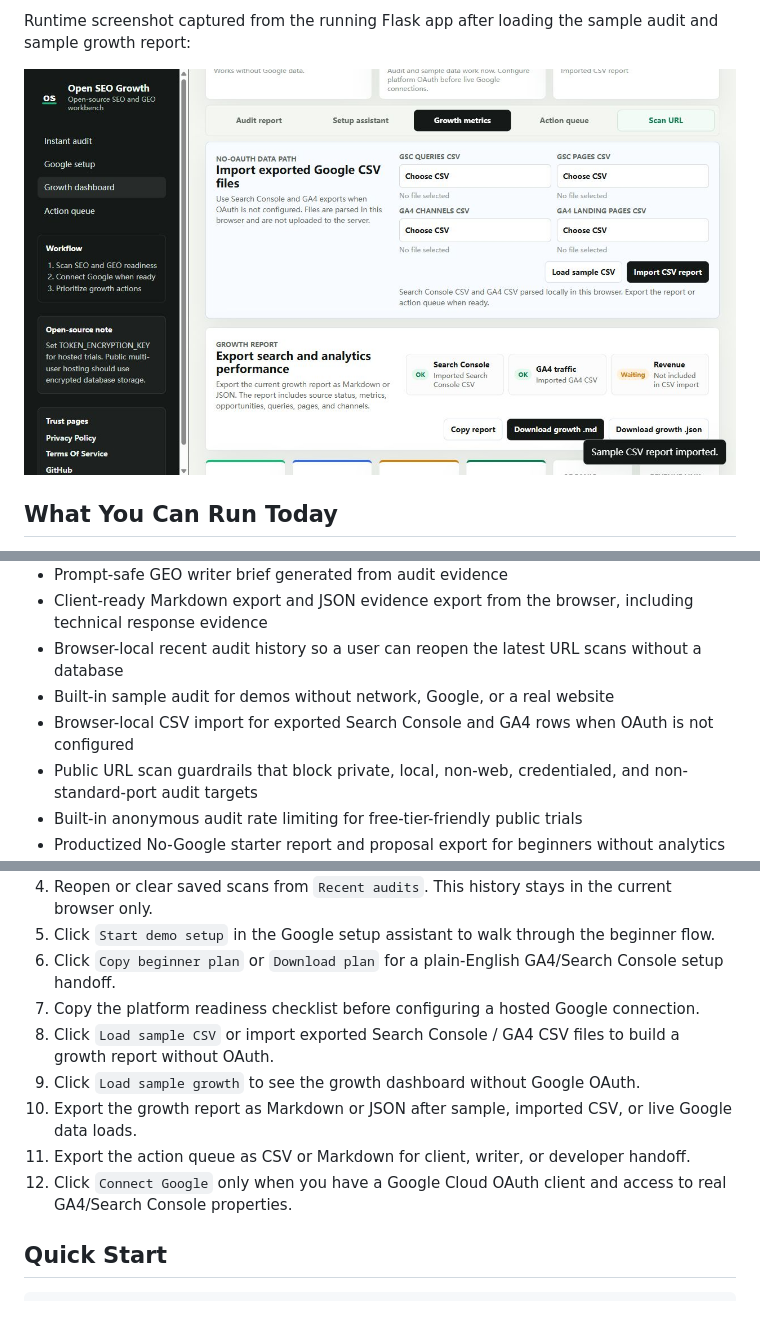
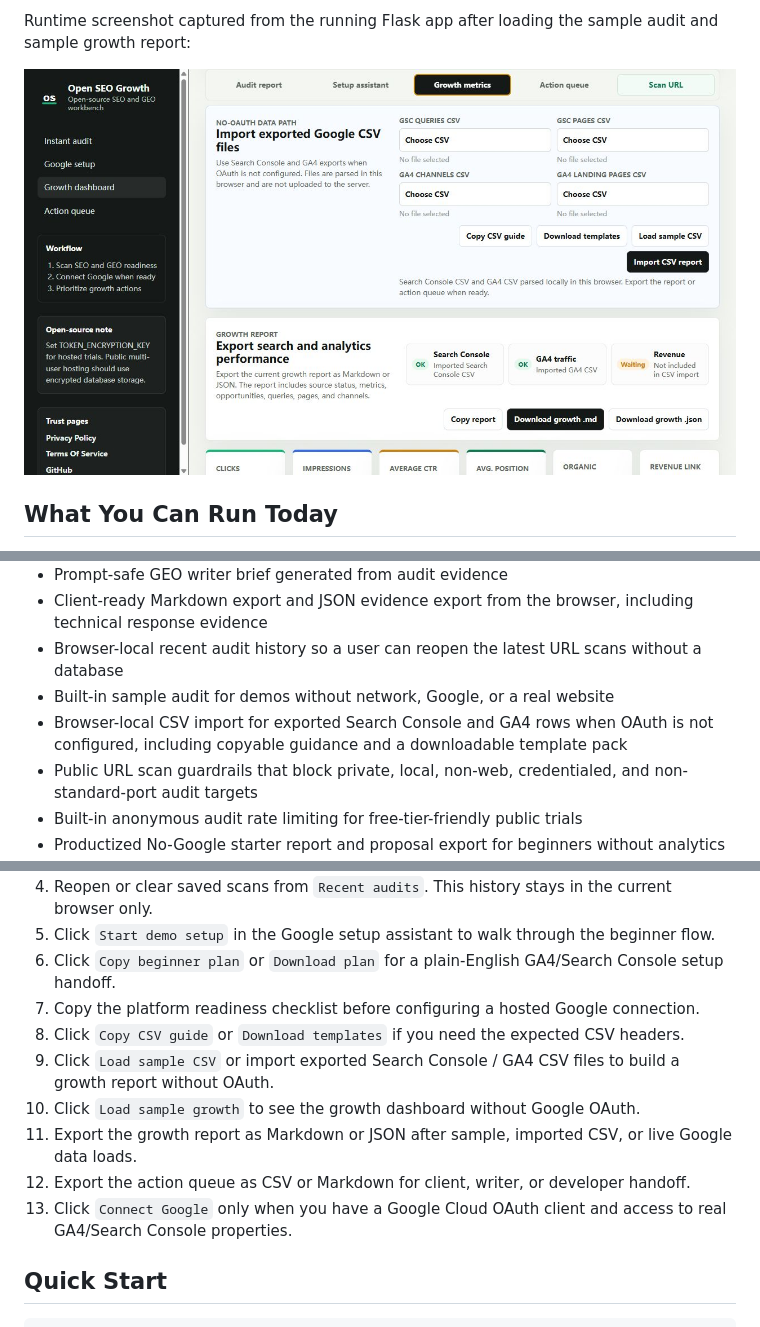
Before and after one commit to Lumo016/open-seo-growth, a Markdown page: README.md, 3 parts joined by grey strips. GitHub-like rendering; pictures changed too: docs/assets/open-seo-growth-dashboard.png.

Commit message:
Add CSV import template pack

```diff
--- a/README.md
+++ b/README.md
@@ -24,7 +24,7 @@ Runtime screenshot captured from the running Flask app after loading the sample
 - Client-ready Markdown export and JSON evidence export from the browser, including technical response evidence
 - Browser-local recent audit history so a user can reopen the latest URL scans without a database
 - Built-in sample audit for demos without network, Google, or a real website
-- Browser-local CSV import for exported Search Console and GA4 rows when OAuth is not configured
+- Browser-local CSV import for exported Search Console and GA4 rows when OAuth is not configured, including copyable guidance and a downloadable template pack
 - Public URL scan guardrails that block private, local, non-web, credentialed, and non-standard-port audit targets
 - Built-in anonymous audit rate limiting for free-tier-friendly public trials
 - Productized No-Google starter report and proposal export for beginners without analytics access
@@ -58,11 +58,12 @@ After starting the app, open `http://127.0.0.1:8792` and try these controls:
 5. Click `Start demo setup` in the Google setup assistant to walk through the beginner flow.
 6. Click `Copy beginner plan` or `Download plan` for a plain-English GA4/Search Console setup handoff.
 7. Copy the platform readiness checklist before configuring a hosted Google connection.
-8. Click `Load sample CSV` or import exported Search Console / GA4 CSV files to build a growth report without OAuth.
-9. Click `Load sample growth` to see the growth dashboard without Google OAuth.
-10. Export the growth report as Markdown or JSON after sample, imported CSV, or live Google data loads.
-11. Export the action queue as CSV or Markdown for client, writer, or developer handoff.
-12. Click `Connect Google` only when you have a Google Cloud OAuth client and access to real GA4/Search Console properties.
+8. Click `Copy CSV guide` or `Download templates` if you need the expected CSV headers.
+9. Click `Load sample CSV` or import exported Search Console / GA4 CSV files to build a growth report without OAuth.
+10. Click `Load sample growth` to see the growth dashboard without Google OAuth.
+11. Export the growth report as Markdown or JSON after sample, imported CSV, or live Google data loads.
+12. Export the action queue as CSV or Markdown for client, writer, or developer handoff.
+13. Click `Connect Google` only when you have a Google Cloud OAuth client and access to real GA4/Search Console properties.
 
 ## Quick Start
 
```
Also changed, not shown: docs/csv-import.md (+2 -0 lines), docs/runtime-demo.md (+2 -0 lines), 2 other files.
